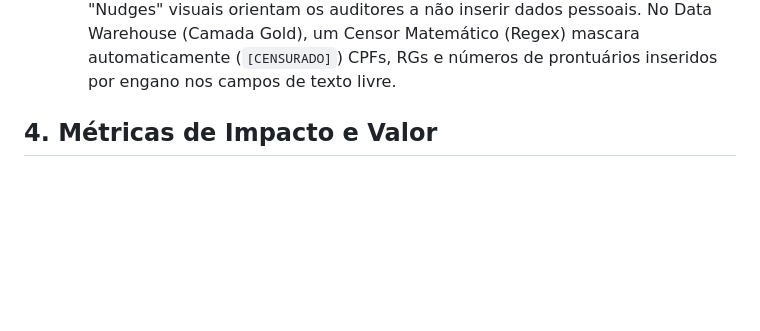
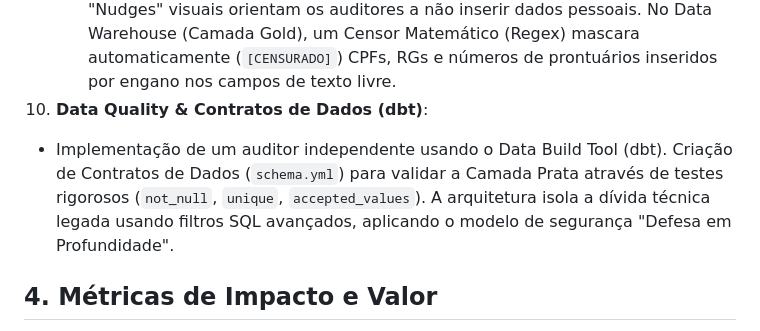
Before and after one commit to qualidadehsr-rgb/auditoria-de-prontuarios, a Markdown page: README.md, the part around one of its changes. Rendered like a GitHub page; blank space fills up the shorter version.

Commit message:
docs(data-quality): adiciona ADR 0012 e atualiza readmes com arquitetura do dbt

```diff
--- a/README.md
+++ b/README.md
@@ -94,6 +94,8 @@ graph TD
    - Validação dinâmica de datas (Mês Anterior/Atual) para impedir a entrada de "lixo" cronológico no DW.
 9. **Privacy by Design (LGPD & Data Masking)**:
    - Implementação de barreira dupla de privacidade a custo zero. No front-end, "Nudges" visuais orientam os auditores a não inserir dados pessoais. No Data Warehouse (Camada Gold), um Censor Matemático (Regex) mascara automaticamente (`[CENSURADO]`) CPFs, RGs e números de prontuários inseridos por engano nos campos de texto livre.
+10. **Data Quality & Contratos de Dados (dbt)**:
+   - Implementação de um auditor independente usando o Data Build Tool (dbt). Criação de Contratos de Dados (`schema.yml`) para validar a Camada Prata através de testes rigorosos (`not_null`, `unique`, `accepted_values`). A arquitetura isola a dívida técnica legada usando filtros SQL avançados, aplicando o modelo de segurança "Defesa em Profundidade".
 
 ## 4. Métricas de Impacto e Valor
 
```
Also changed, not shown: other parts of README.md (+1 -1 lines), CHANGELOG.md (+4 -0 lines), docs/adr/0012-dbt-data-quality.md (added, +29 -0 lines).
